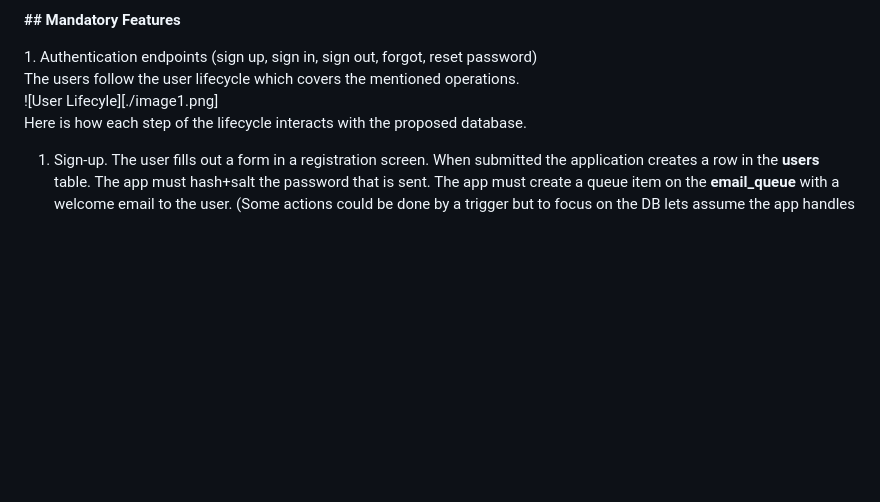
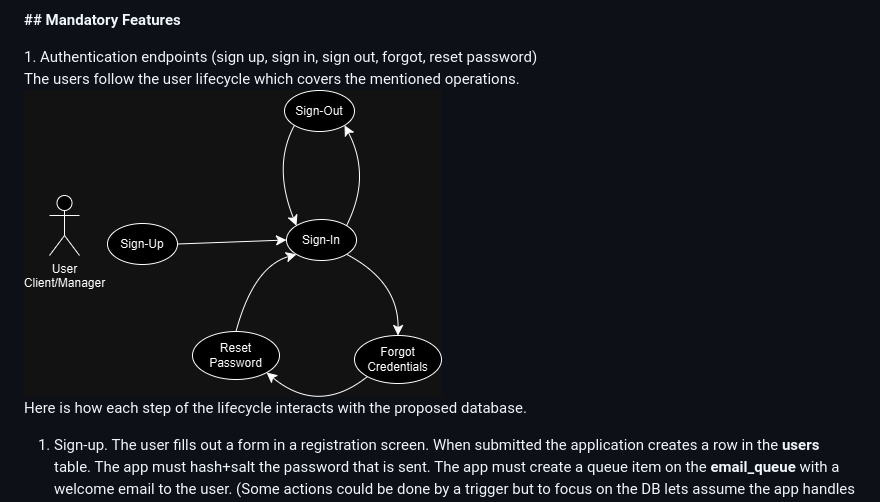
Before and after one commit to ezrillex/DB-Nerdery-Challenge-ERD, a Markdown page: README.md, the part around the change. Rendered like a GitHub page; blank space fills up the shorter version.

Commit message:
chore/ fix image link syntax

```diff
--- a/README.md
+++ b/README.md
@@ -6,7 +6,7 @@ Available in dbdiagram.io [https://dbdiagram.io/d/nerdery_challenge_3-674890aae9
 
 1\. Authentication endpoints (sign up, sign in, sign out, forgot, reset password)
 The users follow the user lifecycle which covers the mentioned operations.
-![User Lifecyle][./image1.png]
+![User Lifecyle](/image1.png)
 Here is how each step of the lifecycle interacts with the proposed database.
 
 1. Sign-up. The user fills out a form in a registration screen. When submitted the application creates a row in the **users** table. The app must hash+salt the password that is sent. The app must create a queue item on the **email\_queue** with a welcome email to the user. (Some actions could be done by a trigger but to focus on the DB lets assume the app handles such actions). If the user is of type ‘Manager’ this has to be set by the system administrator by updating the type of user to ‘manager’.
```
